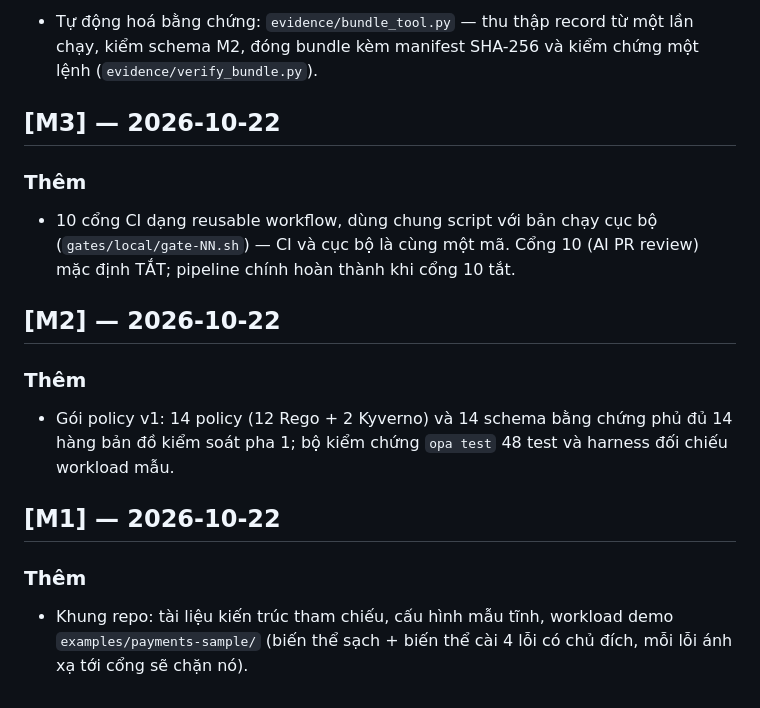
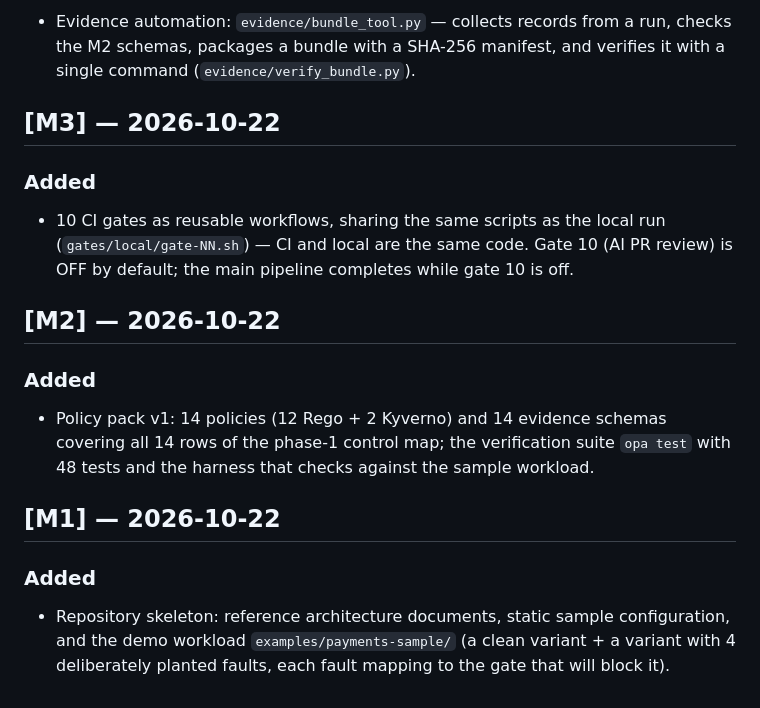
Before and after one commit to techdevfun/devsecops-os, a Markdown page: CHANGELOG.md, the part around one of its changes. GitHub-like rendering.

Commit message:
docs: English-first public copy — translate CHANGELOG.md to English

```diff
--- a/CHANGELOG.md
+++ b/CHANGELOG.md
@@ -78,29 +86,33 @@ phát hành (`release/RELEASE-DOSSIER.md`).
 
-- Tự động hoá bằng chứng: `evidence/bundle_tool.py` — thu thập
-  record từ một lần chạy, kiểm schema M2, đóng bundle kèm manifest
-  SHA-256 và kiểm chứng một lệnh (`evidence/verify_bundle.py`).
+- Evidence automation: `evidence/bundle_tool.py` — collects records
+  from a run, checks the M2 schemas, packages a bundle with a
+  SHA-256 manifest, and verifies it with a single command
+  (`evidence/verify_bundle.py`).
 
 ## [M3] — 2026-10-22
 
-### Thêm
+### Added
 
-- 10 cổng CI dạng reusable workflow, dùng chung script với bản chạy
-  cục bộ (`gates/local/gate-NN.sh`) — CI và cục bộ là cùng một mã.
-  Cổng 10 (AI PR review) mặc định TẮT; pipeline chính hoàn thành khi
-  cổng 10 tắt.
+- 10 CI gates as reusable workflows, sharing the same scripts as the
+  local run (`gates/local/gate-NN.sh`) — CI and local are the same
+  code. Gate 10 (AI PR review) is OFF by default; the main pipeline
+  completes while gate 10 is off.
 
 ## [M2] — 2026-10-22
 
-### Thêm
+### Added
 
-- Gói policy v1: 14 policy (12 Rego + 2 Kyverno) và 14 schema bằng
-  chứng phủ đủ 14 hàng bản đồ kiểm soát pha 1; bộ kiểm chứng
-  `opa test` 48 test và harness đối chiếu workload mẫu.
+- Policy pack v1: 14 policies (12 Rego + 2 Kyverno) and 14 evidence
+  schemas covering all 14 rows of the phase-1 control map; the
+  verification suite `opa test` with 48 tests and the harness that
+  checks against the sample workload.
 
 ## [M1] — 2026-10-22
 
-### Thêm
+### Added
 
-- Khung repo: tài liệu kiến trúc tham chiếu, cấu hình mẫu tĩnh,
-  workload demo `examples/payments-sample/` (biến thể sạch + biến
-  thể cài 4 lỗi có chủ đích, mỗi lỗi ánh xạ tới cổng sẽ chặn nó).
+- Repository skeleton: reference architecture documents, static
+  sample configuration, and the demo workload
+  `examples/payments-sample/` (a clean variant + a variant with 4
+  deliberately planted faults, each fault mapping to the gate that
+  will block it).
```
Also changed, not shown: other parts of CHANGELOG.md (+64 -56 lines).
